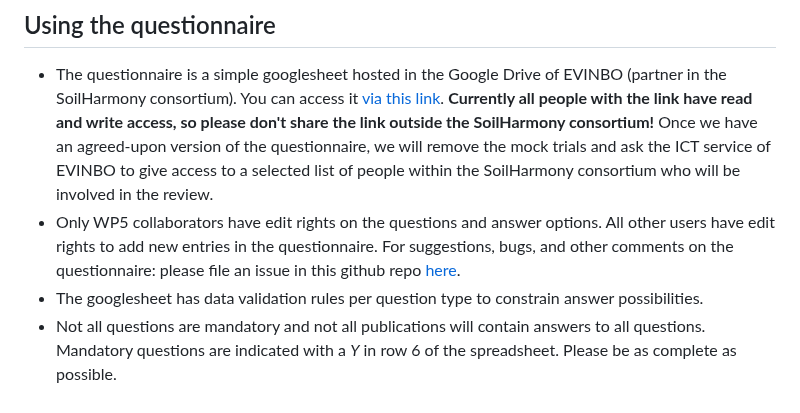
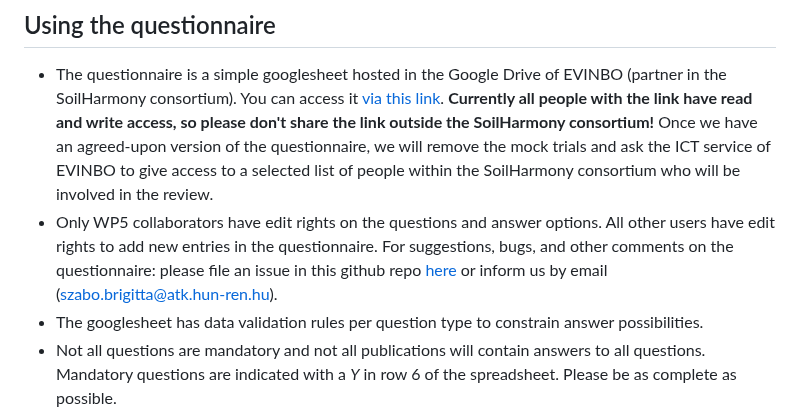
Before and after one commit to soilharmony/wp1-literature-review, a Markdown page: README.md, the part around the change. GitHub-like rendering.

```diff
--- a/README.md
+++ b/README.md
@@ -22,7 +22,7 @@ of research about (pedo) transfer functions. The study focusses on availability
 ## Using the questionnaire
 
 - The questionnaire is a simple googlesheet hosted in the Google Drive of EVINBO (partner in the SoilHarmony consortium). You can access it [via this link](https://docs.google.com/spreadsheets/d/13Qcj2Eg_oI9aUy7vL_34XdF-oucMppBdhk2w70AQMHk/edit?usp=sharing). **Currently all people with the link have read and write access, so please don't share the link outside the SoilHarmony consortium!** Once we have an agreed-upon version of the questionnaire, we will remove the mock trials and ask the ICT service of EVINBO to give access to a selected list of people within the SoilHarmony consortium who will be involved in the review.
-- Only WP5 collaborators have edit rights on the questions and answer options. All other users have edit rights to add new entries in the questionnaire. For suggestions, bugs, and other comments on the questionnaire: please file an issue in this github repo [here](https://github.com/soilharmony/wp1-literature-review/issues).
+- Only WP5 collaborators have edit rights on the questions and answer options. All other users have edit rights to add new entries in the questionnaire. For suggestions, bugs, and other comments on the questionnaire: please file an issue in this github repo [here](https://github.com/soilharmony/wp1-literature-review/issues) or inform us by email (szabo.brigitta@atk.hun-ren.hu).
 - The googlesheet has data validation rules per question type to constrain answer possibilities.
 - Not all questions are mandatory and not all publications will contain answers to all questions. Mandatory questions are indicated with a _Y_ in row 6 of the spreadsheet. Please be as complete as possible.
 - Every row (entry) in the questionnaire is meant to represent a single TF or PTF. One publication may contain several TF or PTF, for example:
```
